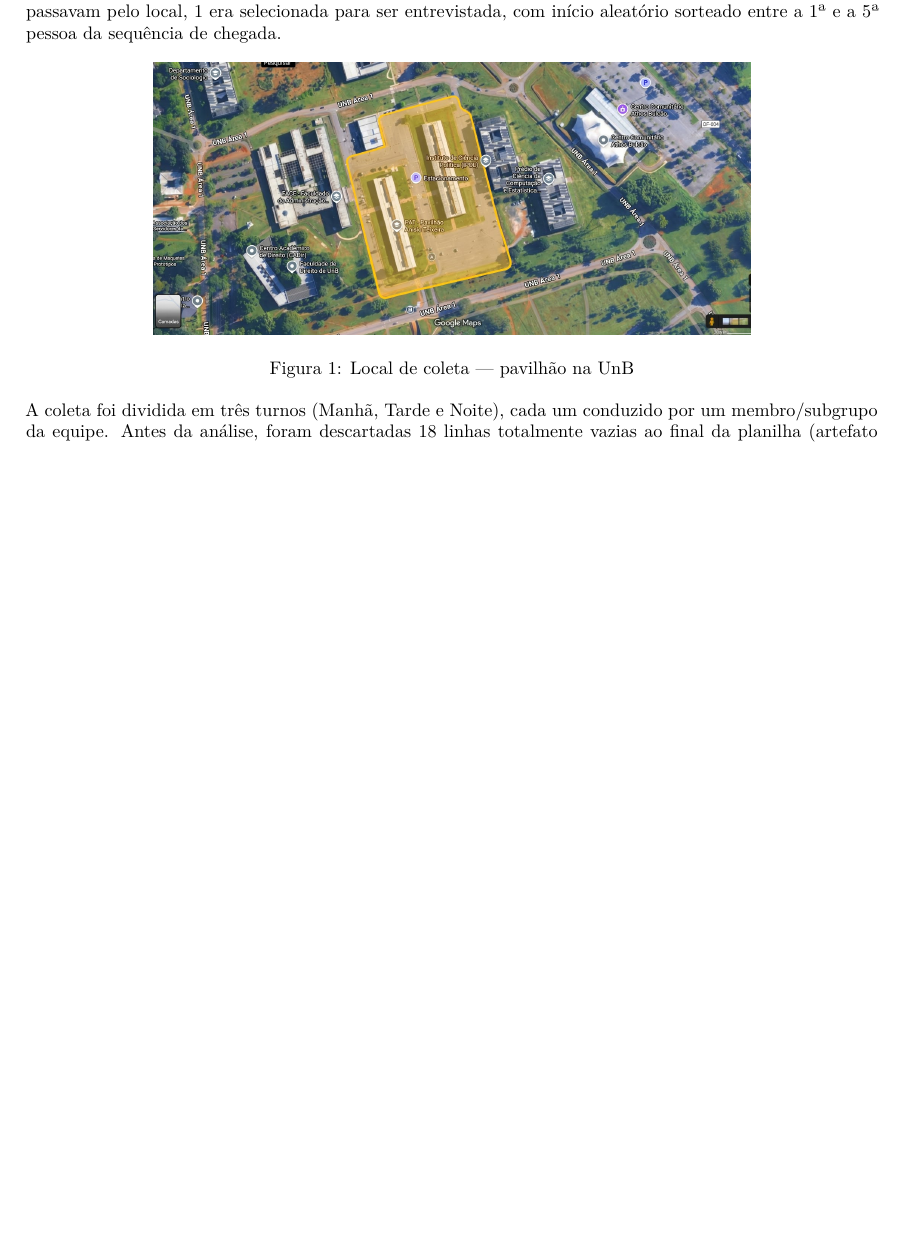
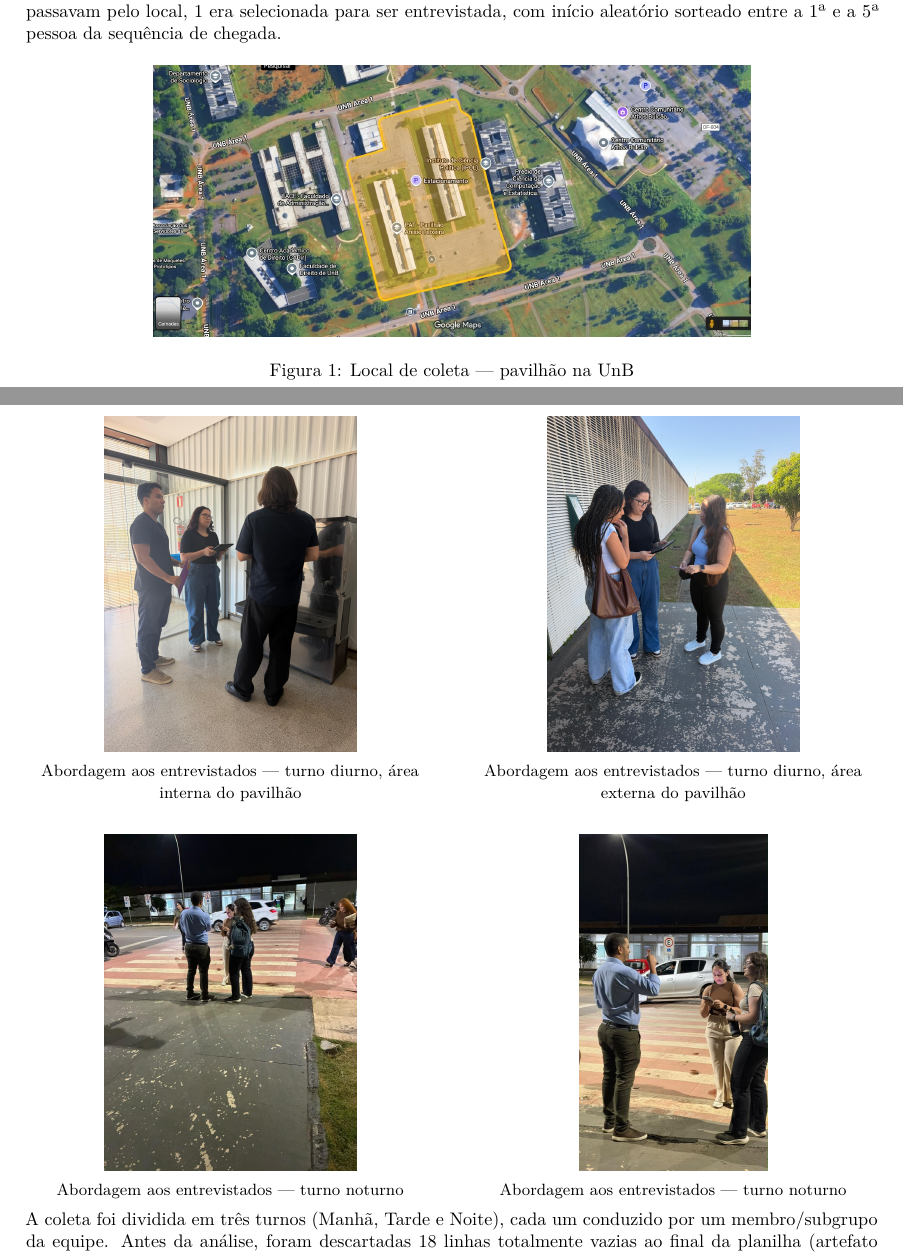
Before and after one commit to helios036/trabalho_amostragem_2026_02, a Quarto document (relatorio_trabalho_amostragem.qmd): part of page 7 of 19 before the commit and two parts of pages 7 and 8 of 20 after it, the two joined at a grey line, cut so that both start at the same text, the shorter picture padded with empty space. Rendered offline with R 4.5, knitr and Pandoc in place of Quarto, then LaTeX, with nearby package versions.

Commit message:
Adiciona 4 fotos da coleta em campo (diurno/noturno) na Secao 3.1
Insere as fotos em grade 2x2 via minipage em LaTeX puro, nao pelo
layout-ncol do Quarto - esse mecanismo deixava os floats derivarem
para a pagina errada e cortava as imagens com fotos grandes em
retrato. Minipage nao flutua, entao fica exatamente onde foi escrito.

Co-Authored-By: Claude Sonnet 5 <noreply@anthropic.com>

````diff
--- a/relatorio_trabalho_amostragem.qmd
+++ b/relatorio_trabalho_amostragem.qmd
@@ -150,6 +150,36 @@ Toda a análise estatística deste trabalho foi conduzida no **software SAS**, u
 A coleta foi realizada presencialmente em pavilhões na cidade de Brasília, por meio de abordagem direta aos visitantes. O plano amostral de campo foi a **amostragem sistemática com $K=5$**: a cada 5 pessoas que passavam pelo local, 1 era selecionada para ser entrevistada, com início aleatório sorteado entre a 1ª e a 5ª pessoa da sequência de chegada.
 
 ![Local de coleta — pavilhão na UnB](imagens/imagens_coleta/local_coleta_unb.jpeg){width=70%}
+
+```{=latex}
+\begin{center}
+\begin{minipage}{0.48\textwidth}
+\centering
+\includegraphics[width=\textwidth,height=6.5cm,keepaspectratio]{imagens/imagens_coleta/coleta_1.jpeg}\\[2pt]
+{\small Abordagem aos entrevistados --- turno diurno, área interna do pavilhão}
+\end{minipage}
+\hfill
+\begin{minipage}{0.48\textwidth}
+\centering
+\includegraphics[width=\textwidth,height=6.5cm,keepaspectratio]{imagens/imagens_coleta/coleta_2.jpeg}\\[2pt]
+{\small Abordagem aos entrevistados --- turno diurno, área externa do pavilhão}
+\end{minipage}
+
+\vspace{0.4cm}
+
+\begin{minipage}{0.48\textwidth}
+\centering
+\includegraphics[width=\textwidth,height=6.5cm,keepaspectratio]{imagens/imagens_coleta/coleta_3.jpeg}\\[2pt]
+{\small Abordagem aos entrevistados --- turno noturno}
+\end{minipage}
+\hfill
+\begin{minipage}{0.48\textwidth}
+\centering
+\includegraphics[width=\textwidth,height=6.5cm,keepaspectratio]{imagens/imagens_coleta/coleta_4.jpeg}\\[2pt]
+{\small Abordagem aos entrevistados --- turno noturno}
+\end{minipage}
+\end{center}
+```
 
 A coleta foi dividida em três turnos (Manhã, Tarde e Noite), cada um conduzido por um membro/subgrupo da equipe. Antes da análise, foram descartadas 18 linhas totalmente vazias ao final da planilha (artefato da ferramenta de coleta), restando 400 registros válidos. Também foi identificada uma inconsistência de digitação na base: a resposta "Samara Martins (11)" aparecia sob duas grafias (uma com espaço em branco inicial), o que a fazia contar como duas categorias distintas nas tabelas de frequência. Essa inconsistência foi corrigida com `strip()` nas colunas de candidato:
 
````
Also changed, not shown: imagens/imagens_coleta/coleta_1.jpeg (added), imagens/imagens_coleta/coleta_2.jpeg (added), imagens/imagens_coleta/coleta_3.jpeg (added), imagens/imagens_coleta/coleta_4.jpeg (added).
